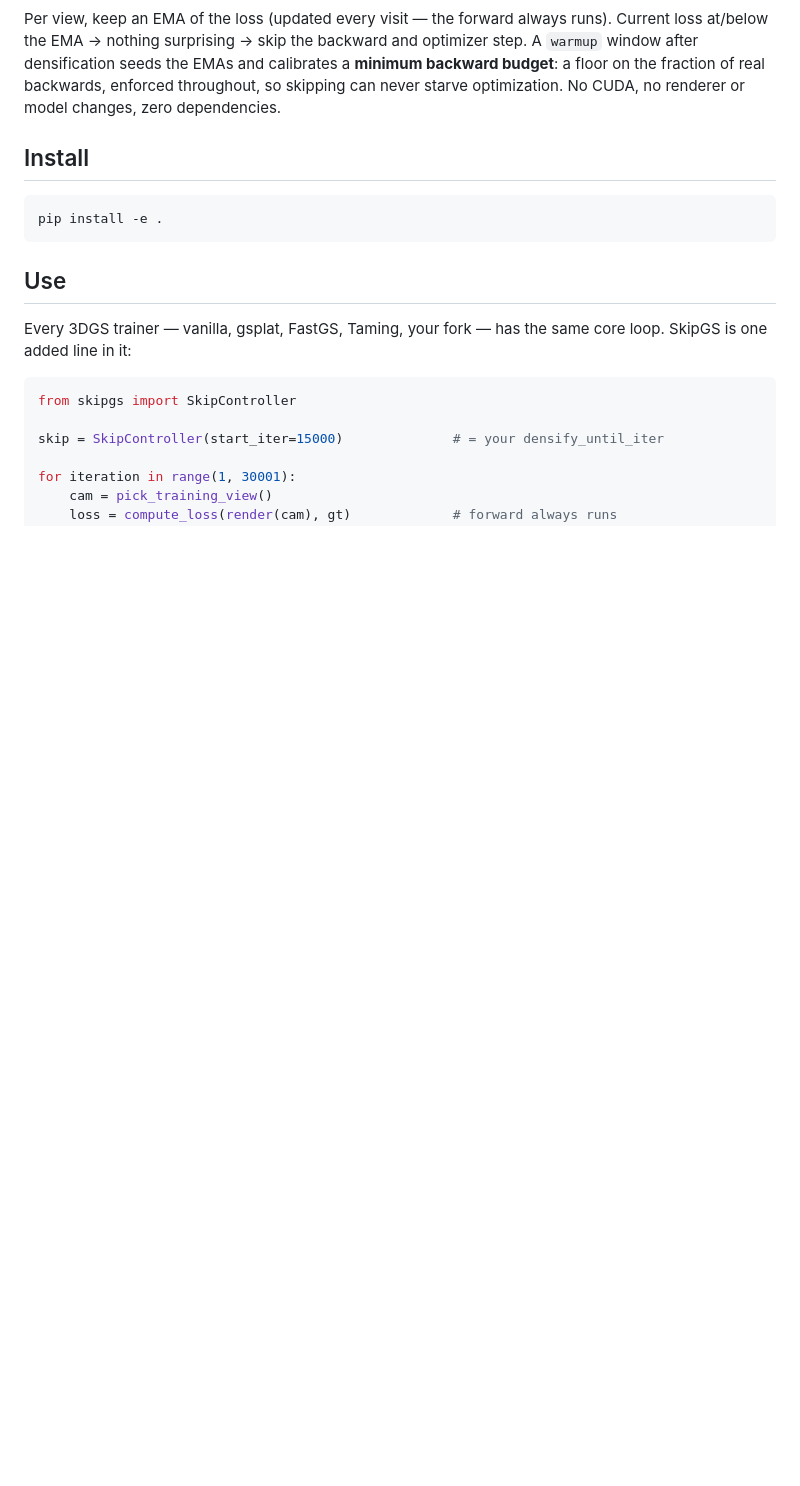
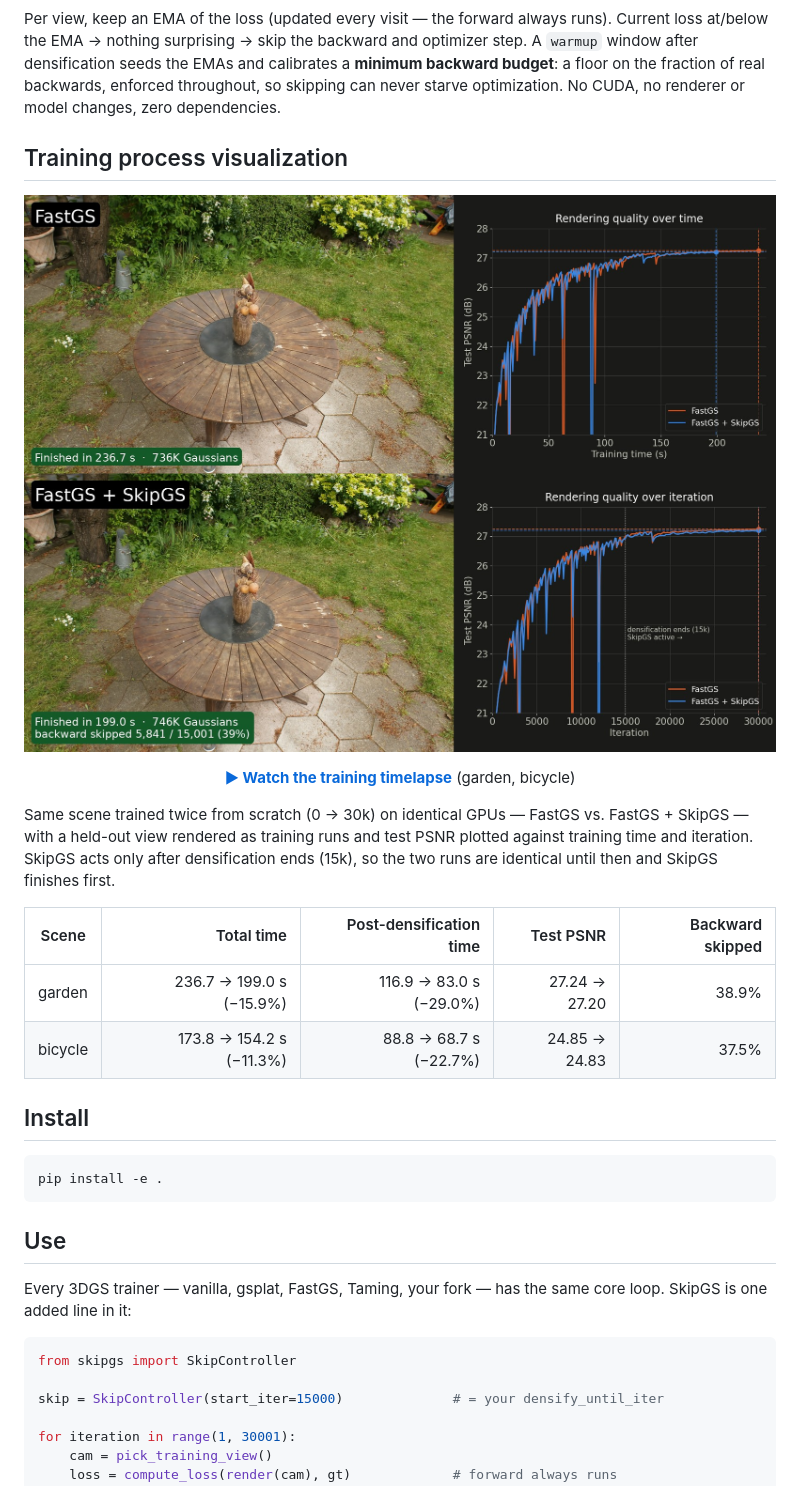
Before and after one commit to ASU-ESIC-FAN-Lab/SkipGS, a Markdown page: README.md, the part around the change. GitHub-like rendering; pictures changed too: docs/videos/garden_poster.jpg (added); blank space fills up the shorter version.

Commit message:
Add training process visualization demo (FastGS vs FastGS+SkipGS)

```diff
--- a/README.md
+++ b/README.md
@@ -45,6 +45,27 @@ and optimizer step. A `warmup` window after densification seeds the EMAs and
 calibrates a **minimum backward budget**: a floor on the fraction of real
 backwards, enforced throughout, so skipping can never starve optimization.
 No CUDA, no renderer or model changes, zero dependencies.
+
+## Training process visualization
+
+<div align="center">
+
+[![FastGS vs. FastGS + SkipGS on Mip-NeRF 360 garden: test view during training and test PSNR over time / iteration](docs/videos/garden_poster.jpg)](https://asu-esic-fan-lab.github.io/SkipGS/)
+
+**[▶ Watch the training timelapse](https://asu-esic-fan-lab.github.io/SkipGS/)** (garden, bicycle)
+
+</div>
+
+Same scene trained twice from scratch (0 → 30k) on identical GPUs — FastGS vs.
+FastGS + SkipGS — with a held-out view rendered as training runs and test PSNR
+plotted against training time and iteration. SkipGS acts only after
+densification ends (15k), so the two runs are identical until then and SkipGS
+finishes first.
+
+| Scene | Total time | Post-densification time | Test PSNR | Backward skipped |
+|-------|-----------:|------------------------:|----------:|-----------------:|
+| garden | 236.7 → 199.0 s (−15.9%) | 116.9 → 83.0 s (−29.0%) | 27.24 → 27.20 | 38.9% |
+| bicycle | 173.8 → 154.2 s (−11.3%) | 88.8 → 68.7 s (−22.7%) | 24.85 → 24.83 | 37.5% |
 
 ## Install
 
```
Also changed, not shown: docs/videos/bicycle_poster.jpg (added), 4 other files.
